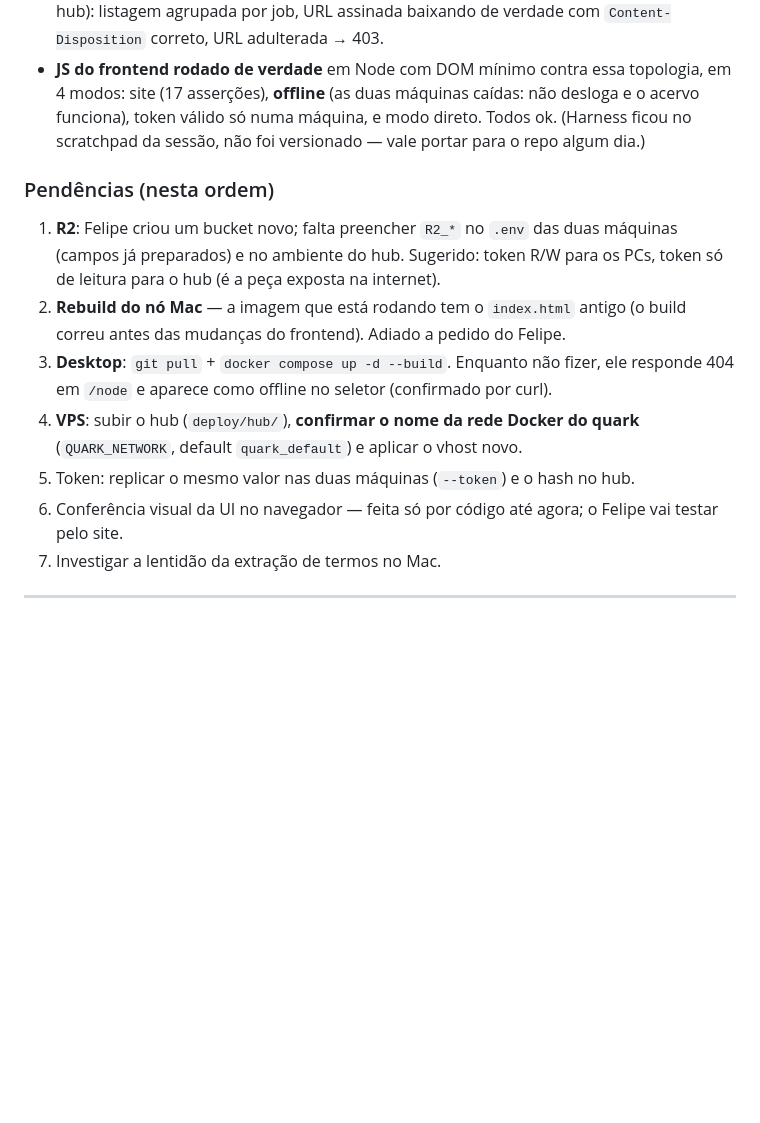
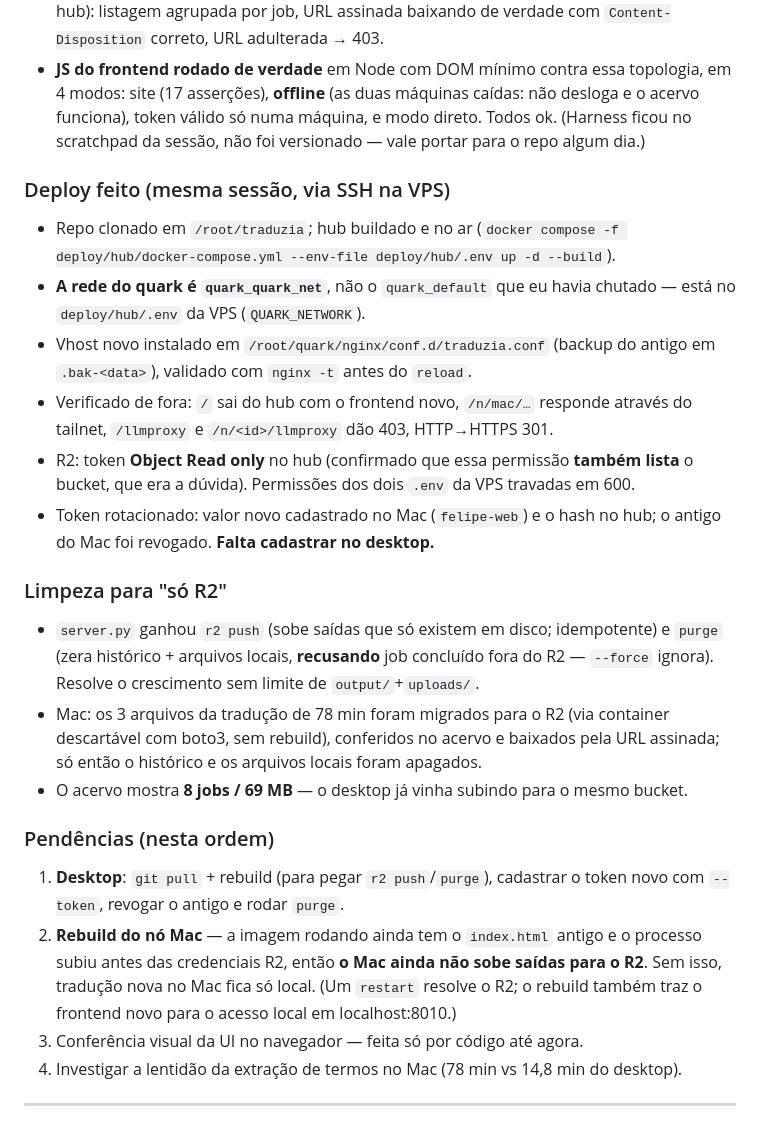
Before and after one commit to fcollasso/article-translate, a Markdown page: ESTADO.md, the part around the change. Drawn GitHub-style; blank space fills up the shorter version.

Commit message:
docs: update ESTADO.md and README.md with deployment and maintenance details for R2 integration
- Added a section in ESTADO.md detailing the deployment process via SSH, including repository cloning, network configuration, and vhost setup.
- Documented new maintenance commands for managing job outputs and local history cleanup in README.md, emphasizing the importance of R2 for storage and data integrity.
- Clarified pending tasks related to R2 token management and node rebuilding in ESTADO.md, ensuring clear guidance for future actions.

```diff
--- a/ESTADO.md
+++ b/ESTADO.md
@@ -105,20 +105,38 @@ tinha rodado esse artigo) e/ou `--parallel 2` estreito demais para os 24 GB unif
   acervo funciona), token válido só numa máquina, e modo direto. Todos ok. (Harness ficou
   no scratchpad da sessão, não foi versionado — vale portar para o repo algum dia.)
 
+### Deploy feito (mesma sessão, via SSH na VPS)
+- Repo clonado em `/root/traduzia`; hub buildado e no ar (`docker compose -f
+  deploy/hub/docker-compose.yml --env-file deploy/hub/.env up -d --build`).
+- **A rede do quark é `quark_quark_net`**, não o `quark_default` que eu havia chutado —
+  está no `deploy/hub/.env` da VPS (`QUARK_NETWORK`).
+- Vhost novo instalado em `/root/quark/nginx/conf.d/traduzia.conf` (backup do antigo em
+  `.bak-<data>`), validado com `nginx -t` antes do `reload`.
+- Verificado de fora: `/` sai do hub com o frontend novo, `/n/mac/…` responde através do
+  tailnet, `/llmproxy` e `/n/<id>/llmproxy` dão 403, HTTP→HTTPS 301.
+- R2: token **Object Read only** no hub (confirmado que essa permissão **também lista** o
+  bucket, que era a dúvida). Permissões dos dois `.env` da VPS travadas em 600.
+- Token rotacionado: valor novo cadastrado no Mac (`felipe-web`) e o hash no hub; o antigo
+  do Mac foi revogado. **Falta cadastrar no desktop.**
+
+### Limpeza para "só R2"
+- `server.py` ganhou `r2 push` (sobe saídas que só existem em disco; idempotente) e
+  `purge` (zera histórico + arquivos locais, **recusando** job concluído fora do R2 —
+  `--force` ignora). Resolve o crescimento sem limite de `output/`+`uploads/`.
+- Mac: os 3 arquivos da tradução de 78 min foram migrados para o R2 (via container
+  descartável com boto3, sem rebuild), conferidos no acervo e baixados pela URL assinada;
+  só então o histórico e os arquivos locais foram apagados.
+- O acervo mostra **8 jobs / 69 MB** — o desktop já vinha subindo para o mesmo bucket.
+
 ### Pendências (nesta ordem)
-1. **R2**: Felipe criou um bucket novo; falta preencher `R2_*` no `.env` das duas máquinas
-   (campos já preparados) e no ambiente do hub. Sugerido: token R/W para os PCs, token só
-   de leitura para o hub (é a peça exposta na internet).
-2. **Rebuild do nó Mac** — a imagem que está rodando tem o `index.html` antigo (o build
-   correu antes das mudanças do frontend). Adiado a pedido do Felipe.
-3. **Desktop**: `git pull` + `docker compose up -d --build`. Enquanto não fizer, ele
-   responde 404 em `/node` e aparece como offline no seletor (confirmado por curl).
-4. **VPS**: subir o hub (`deploy/hub/`), **confirmar o nome da rede Docker do quark**
-   (`QUARK_NETWORK`, default `quark_default`) e aplicar o vhost novo.
-5. Token: replicar o mesmo valor nas duas máquinas (`--token`) e o hash no hub.
-6. Conferência visual da UI no navegador — feita só por código até agora; o Felipe vai
-   testar pelo site.
-7. Investigar a lentidão da extração de termos no Mac.
+1. **Desktop**: `git pull` + rebuild (para pegar `r2 push`/`purge`), cadastrar o token novo
+   com `--token`, revogar o antigo e rodar `purge`.
+2. **Rebuild do nó Mac** — a imagem rodando ainda tem o `index.html` antigo e o processo
+   subiu antes das credenciais R2, então **o Mac ainda não sobe saídas para o R2**. Sem
+   isso, tradução nova no Mac fica só local. (Um `restart` resolve o R2; o rebuild também
+   traz o frontend novo para o acesso local em localhost:8010.)
+3. Conferência visual da UI no navegador — feita só por código até agora.
+4. Investigar a lentidão da extração de termos no Mac (78 min vs 14,8 min do desktop).
 
 ---
 
```
Also changed, not shown: README.md (+14 -0 lines).
